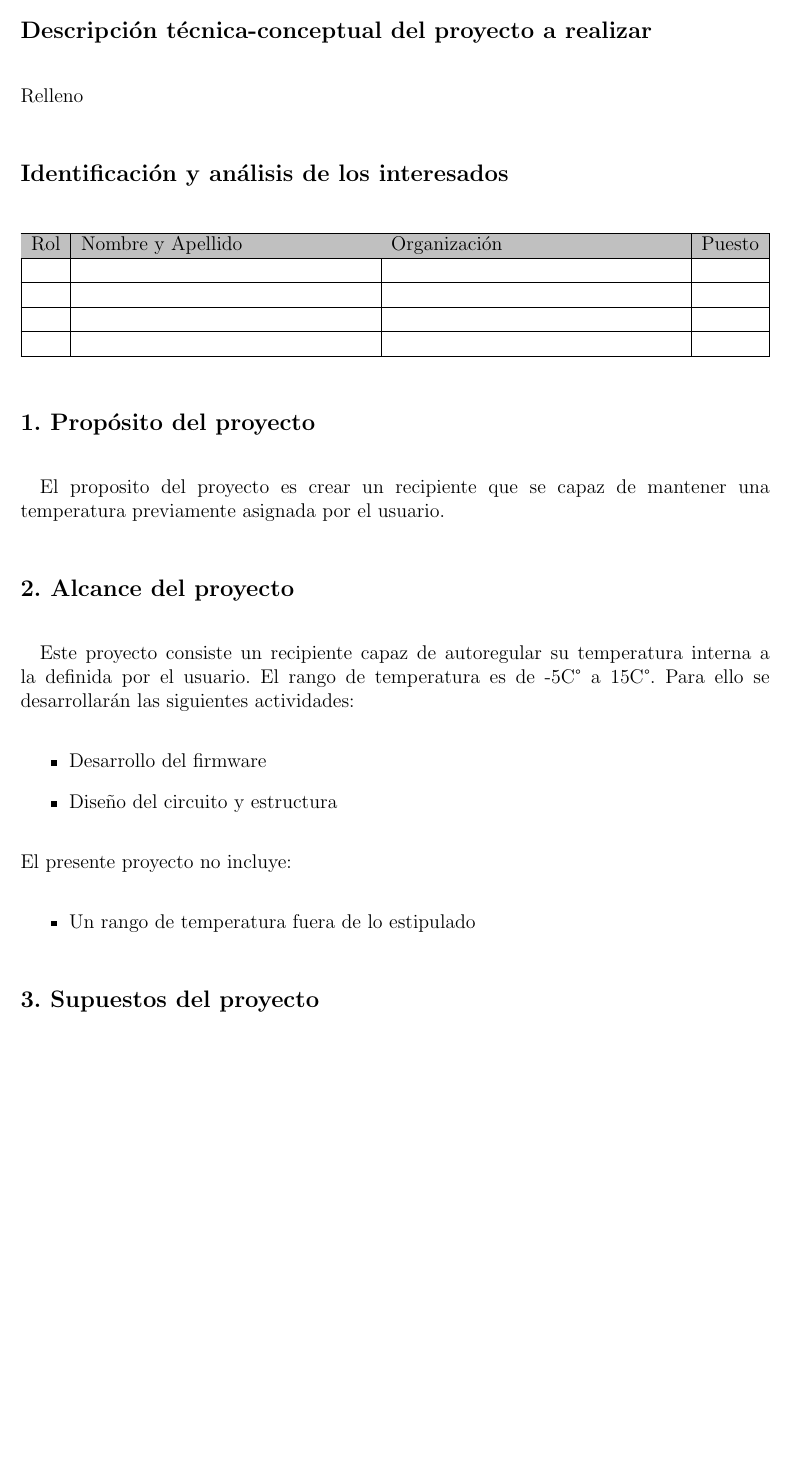
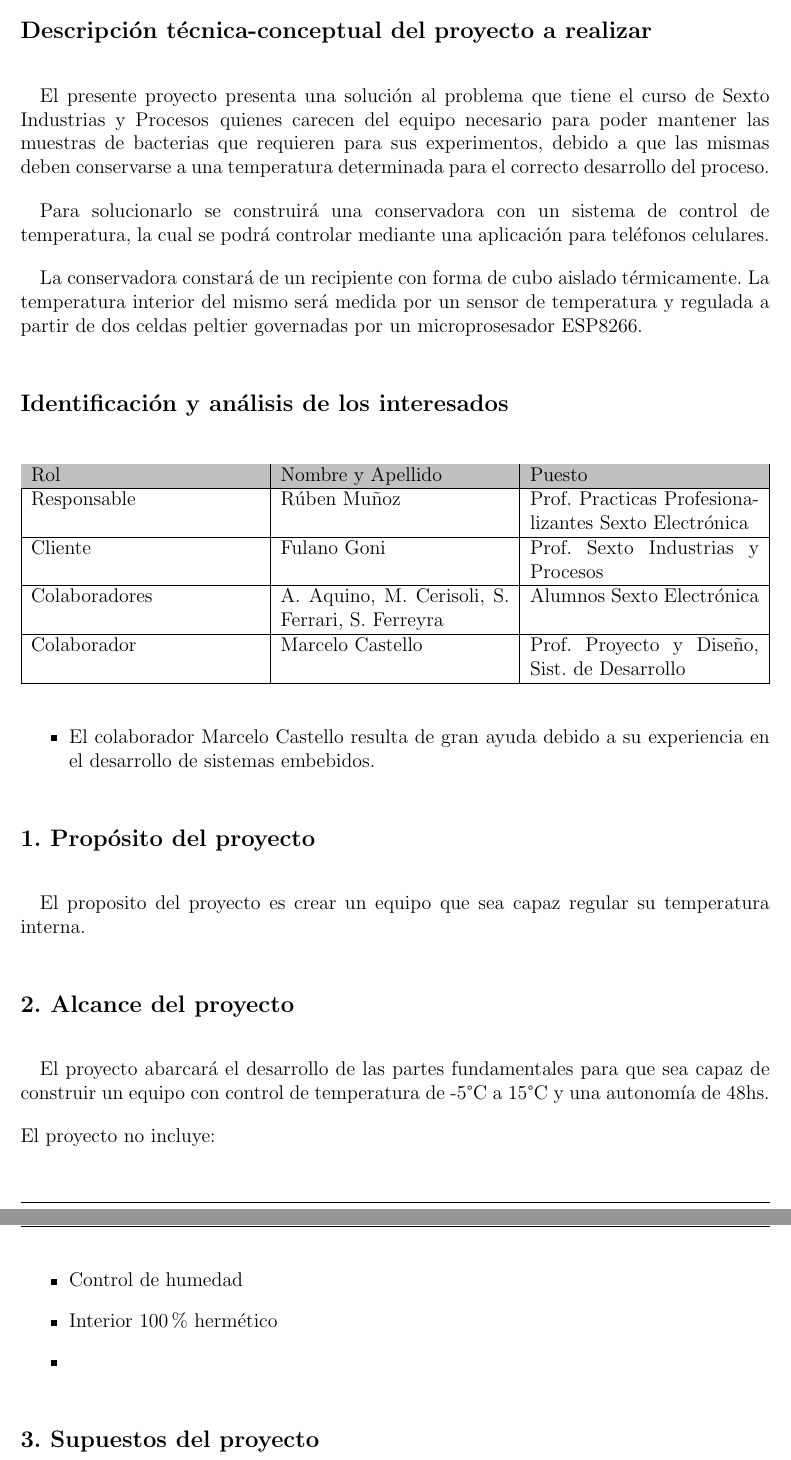
Before and after one commit to SantiFerrari21/proyectoEnigma, a LaTeX document (proyecto.tex, which reads sections/alcance.tex, sections/descripcion.tex, sections/interesados.tex): part of page 5 of 8 before the commit and two parts of pages 5 and 6 of 8 after it, the two joined at a grey line, cut so that both start at the same text, the shorter picture padded with empty space. Compiled offline with pdfLaTeX.

Commit message:
cambios definiciones

```diff
--- a/sections/alcance.tex
+++ b/sections/alcance.tex
@@ -1,13 +1,11 @@
 \section{2. Alcance del proyecto}
 \label{sec:alcance}
 
-\quad Este proyecto consiste un recipiente capaz de autoregular su temperatura interna a la definida por el usuario. El rango de temperatura es de -5C° a 15C°.
-Para ello se desarrollarán las siguientes actividades:
+\quad El proyecto abarcará el desarrollo de las partes fundamentales para que sea capaz de construir un equipo con control de temperatura de -5°C a 15°C y una autonomía de 48hs.
+
+El proyecto no incluye:
 \begin{itemize}
-  \item Desarrollo del firmware
-  \item Diseño del circuito y estructura
+  \item Control de humedad
+  \item Interior 100\% hermético
+  \item
 \end{itemize}
-El presente proyecto no incluye:
-\begin{itemize}
-  \item Un rango de temperatura fuera de lo estipulado
-\end{itemize}
--- a/sections/descripcion.tex
+++ b/sections/descripcion.tex
@@ -1,14 +1,8 @@
 \section{Descripción técnica-conceptual del proyecto a realizar}
 \label{sec:descripcion}
 
-%El objetivo es que el lector en una o dos páginas entienda de qué se trata el proyecto y cuáles son sus desafíos, su motivación y su importancia.
-%Se debe destacar claramente cuál es el valor que agrega el proyecto a realizar. ``El presente proyecto se destaca especialmente por incorporar tal cosa... Esto lo diferencia de otros sistemas similares en que ...''
-%Puede ser útil incluir en esta sección la respuesta a alguna de estas preguntas:
+\quad El presente proyecto presenta una solución al problema que tiene el curso de \empclientename\hspace{1px} quienes carecen del equipo necesario para poder mantener las muestras de bacterias que requieren para sus experimentos, debido a que las mismas deben conservarse a una temperatura determinada para el correcto desarrollo del proceso.
 
+\quad Para solucionarlo se construirá una conservadora con un sistema de control de temperatura, la cual se podrá controlar mediante una aplicación para teléfonos celulares.
 
-%La descripción técnica-conceptual \textbf{debe incluir al menos un diagrama en bloques del sistema} y una frase como la siguiente: ``En la Figura \ref{fig:diagBloques} se presenta el diagrama en bloques del sistema. Se observa que...''. Luego recién más abajo de haber puesto esta frase se pone la figura. La regla es que las figuras nunca pueden ir antes de ser mencionadas en el texto, porque sino el lector no entiende por qué de pronto aparece una figura.
-
-
-%El tamaño de la tipografía en la figura debe ser adecuado para que NO pase lo que ocurre acá, donde el lector debe esforzarse para poder leer el texto. Los colores usados en el diagrama deben ser adecuados, tal que ayuden a comprender mejor el diagrama.
-
-Relleno
+\quad La conservadora constará de un recipiente con forma de cubo aislado térmicamente. La temperatura interior del mismo será medida por un sensor de temperatura y regulada a partir de dos celdas peltier governadas por un microprosesador ESP8266.
--- a/sections/interesados.tex
+++ b/sections/interesados.tex
@@ -2,13 +2,17 @@
 \label{sec:interesados}
 
 \begin{table}[ht]
-\begin{tabularx}{\linewidth}{@{}|l|X|X|l|@{}}
+\begin{tabularx}{\linewidth}{@{}|X|X|X|@{}}
 \hline
 \rowcolor[HTML]{C0C0C0}
-Rol           &Nombre y Apellido &Organización                &Puesto                  	\\ \hline
-& & & \\ \hline
-& & & \\ \hline
-& & & \\ \hline
-& & & \\ \hline
+Rol           &Nombre y Apellido   &Puesto \\ \hline
+Responsable   &\supname            &Prof. Practicas Profesionalizantes \pertesupname \\ \hline
+Cliente       &\clientename        &Prof. \empclientename \\ \hline
+Colaboradores &\authorname         &Alumnos Sexto Electrónica \\ \hline
+Colaborador   &\jurunoname         &Prof. Proyecto y Diseño, Sist. de Desarrollo \\ \hline
 \end{tabularx}
 \end{table}
+
+\begin{itemize}
+  \item El colaborador Marcelo Castello resulta de gran ayuda debido a su experiencia en el desarrollo de sistemas embebidos.
+\end{itemize}
--- a/sections/propositos.tex
+++ b/sections/propositos.tex
@@ -1,4 +1,4 @@
 \section{1. Propósito del proyecto}
 \label{sec:proposito}
 
-\quad El proposito del proyecto es crear un recipiente que se capaz de mantener una temperatura previamente asignada por el usuario.
+\quad El proposito del proyecto es crear un equipo que sea capaz regular su temperatura interna.
```
